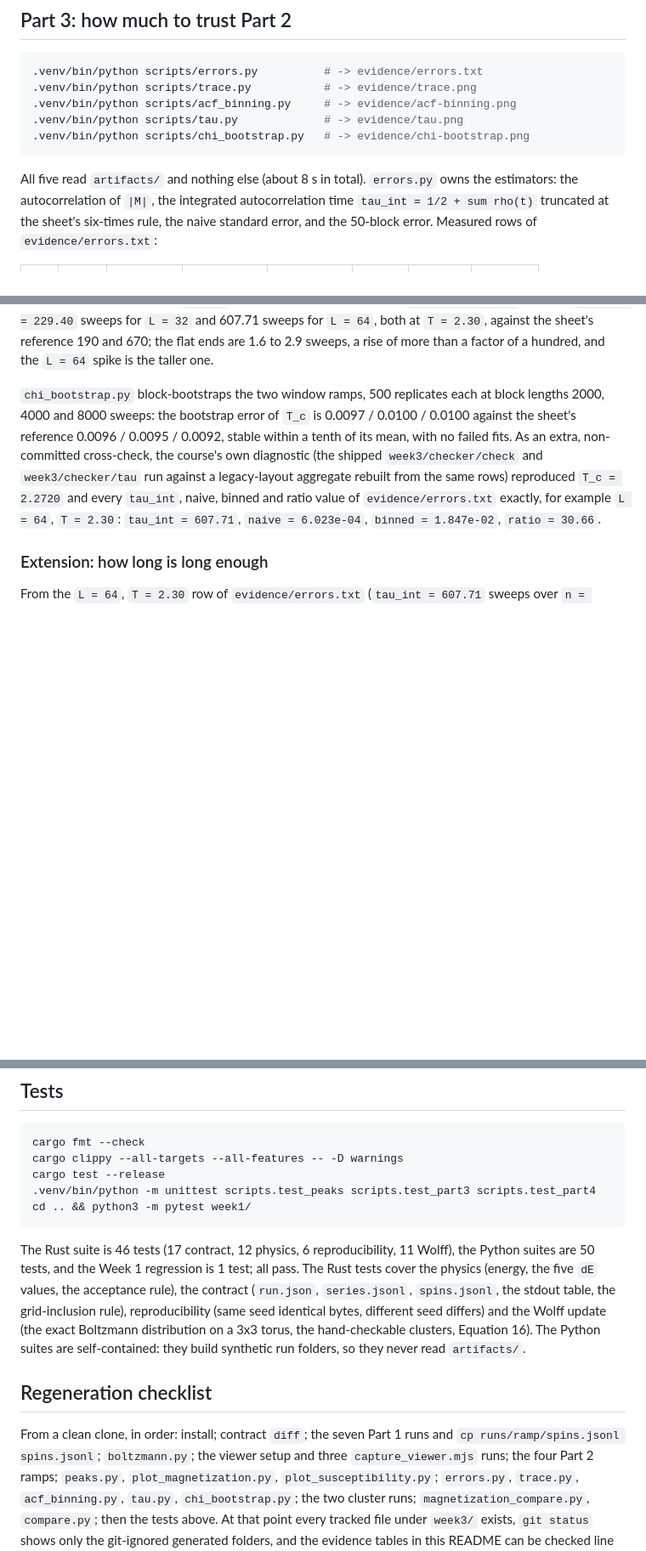
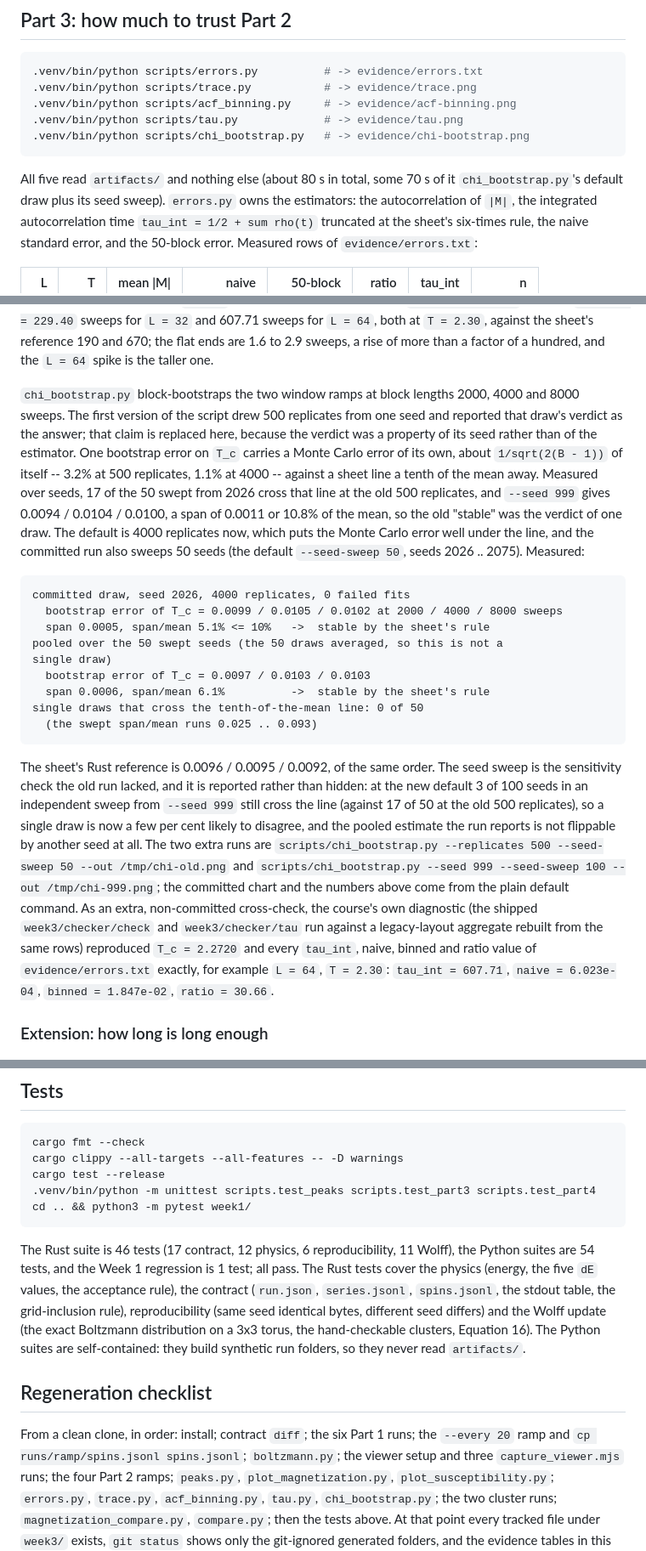
Before and after one commit to Hanchuan-Chen/AMAT5315-2026Fall-Exercise, a Markdown page: week3/README.md, 3 parts joined by grey strips. Shown at 85% size. Rendered like a GitHub page; blank space fills up the shorter version.

````diff
--- a/week3/README.md
+++ b/week3/README.md
@@ -232,7 +239,8 @@ with `T_c` marked; the lattice rounds the transition instead of meeting it.
 .venv/bin/python scripts/chi_bootstrap.py   # -> evidence/chi-bootstrap.png
 ```
 
-All five read `artifacts/` and nothing else (about 8 s in total). `errors.py`
+All five read `artifacts/` and nothing else (about 80 s in total, some 70 s of
+it `chi_bootstrap.py`'s default draw plus its seed sweep). `errors.py`
 owns the estimators: the autocorrelation of `|M|`, the integrated
 autocorrelation time `tau_int = 1/2 + sum rho(t)` truncated at the sheet's
 six-times rule, the naive standard error, and the 50-block error. Measured
@@ -261,11 +269,43 @@ sweeps for `L = 64`, both at `T = 2.30`, against the sheet's reference 190 and
 670; the flat ends are 1.6 to 2.9 sweeps, a rise of more than a factor of a
 hundred, and the `L = 64` spike is the taller one.
 
-`chi_bootstrap.py` block-bootstraps the two window ramps, 500 replicates each
-at block lengths 2000, 4000 and 8000 sweeps: the bootstrap error of `T_c` is
-0.0097 / 0.0100 / 0.0100 against the sheet's reference 0.0096 / 0.0095 /
-0.0092, stable within a tenth of its mean, with no failed fits. As an extra,
-non-committed cross-check, the course's own diagnostic (the shipped
+`chi_bootstrap.py` block-bootstraps the two window ramps at block lengths
+2000, 4000 and 8000 sweeps. The first version of the script drew 500
+replicates from one seed and reported that draw's verdict as the answer; that
+claim is replaced here, because the verdict was a property of its seed rather
+than of the estimator. One bootstrap error on `T_c` carries a Monte Carlo
+error of its own, about `1/sqrt(2(B - 1))` of itself -- 3.2% at 500 replicates,
+1.1% at 4000 -- against a sheet line a tenth of the mean away. Measured over
+seeds, 17 of the 50 swept from 2026 cross that line at the old 500 replicates,
+and `--seed 999` gives 0.0094 / 0.0104 / 0.0100, a span of 0.0011 or 10.8% of
+the mean, so the old "stable" was the verdict of
+one draw. The default is 4000 replicates now, which puts the Monte Carlo error
+well under the line, and the committed run also sweeps 50 seeds (the default
+`--seed-sweep 50`, seeds 2026 .. 2075). Measured:
+
+```text
+committed draw, seed 2026, 4000 replicates, 0 failed fits
+  bootstrap error of T_c = 0.0099 / 0.0105 / 0.0102 at 2000 / 4000 / 8000 sweeps
+  span 0.0005, span/mean 5.1% <= 10%   ->  stable by the sheet's rule
+pooled over the 50 swept seeds (the 50 draws averaged, so this is not a
+single draw)
+  bootstrap error of T_c = 0.0097 / 0.0103 / 0.0103
+  span 0.0006, span/mean 6.1%          ->  stable by the sheet's rule
+single draws that cross the tenth-of-the-mean line: 0 of 50
+  (the swept span/mean runs 0.025 .. 0.093)
+```
+
+The sheet's Rust reference is 0.0096 / 0.0095 / 0.0092, of the same order. The
+seed sweep is the sensitivity check the old run lacked, and it is reported
+rather than hidden: at the new default 3 of 100 seeds in an independent sweep
+from `--seed 999` still cross the line (against 17 of 50 at the old 500
+replicates), so a single draw is now a few per cent likely to disagree, and the
+pooled estimate the run reports is not flippable by another seed at all. The
+two extra runs are
+`scripts/chi_bootstrap.py --replicates 500 --seed-sweep 50 --out /tmp/chi-old.png`
+and `scripts/chi_bootstrap.py --seed 999 --seed-sweep 100 --out /tmp/chi-999.png`;
+the committed chart and the numbers above come from the plain default command.
+As an extra, non-committed cross-check, the course's own diagnostic (the shipped
 `week3/checker/check` and `week3/checker/tau` run against a legacy-layout
 aggregate rebuilt from the same rows) reproduced `T_c = 2.2720` and every
 `tau_int`, naive, binned and ratio value of `evidence/errors.txt` exactly, for
@@ -439,7 +497,7 @@ cd .. && python3 -m pytest week1/
 ```
 
 The Rust suite is 46 tests (17 contract, 12 physics, 6 reproducibility, 11
-Wolff), the Python suites are 50 tests, and the Week 1 regression is 1 test;
+Wolff), the Python suites are 54 tests, and the Week 1 regression is 1 test;
 all pass. The Rust tests cover the physics (energy, the five `dE` values, the
 acceptance rule), the contract (`run.json`, `series.jsonl`, `spins.jsonl`, the
 stdout table, the grid-inclusion rule), reproducibility (same seed identical
@@ -450,8 +508,9 @@ never read `artifacts/`.
 
 ## Regeneration checklist
 
-From a clean clone, in order: install; contract `diff`; the seven Part 1 runs
-and `cp runs/ramp/spins.jsonl spins.jsonl`; `boltzmann.py`; the viewer setup
+From a clean clone, in order: install; contract `diff`; the six Part 1 runs;
+the `--every 20` ramp and `cp runs/ramp/spins.jsonl spins.jsonl`;
+`boltzmann.py`; the viewer setup
 and three `capture_viewer.mjs` runs; the four Part 2 ramps; `peaks.py`,
 `plot_magnetization.py`, `plot_susceptibility.py`; `errors.py`, `trace.py`,
 `acf_binning.py`, `tau.py`, `chi_bootstrap.py`; the two cluster runs;
````
Also changed, not shown: other parts of week3/README.md (+41 -16 lines).
